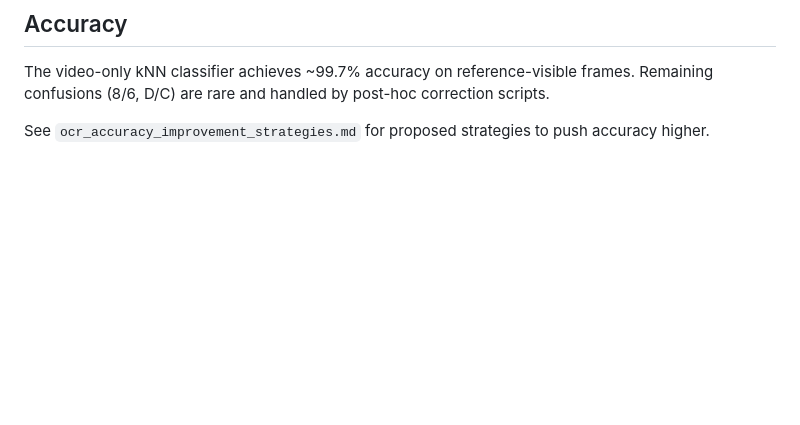
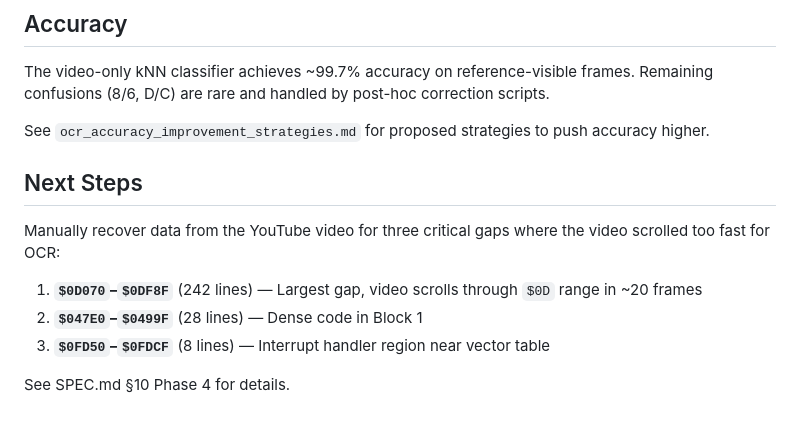
Before and after one commit to martingiguere/hakko-203-firmware-video, a Markdown page: README.md, the part around the change. Rendered like a GitHub page; blank space fills up the shorter version.

```diff
--- a/README.md
+++ b/README.md
@@ -81,3 +81,13 @@ Attempted using the 512 digit cells from the reference screenshot to train a sep
 The video-only kNN classifier achieves ~99.7% accuracy on reference-visible frames. Remaining confusions (8/6, D/C) are rare and handled by post-hoc correction scripts.
 
 See `ocr_accuracy_improvement_strategies.md` for proposed strategies to push accuracy higher.
+
+## Next Steps
+
+Manually recover data from the YouTube video for three critical gaps where the video scrolled too fast for OCR:
+
+1. **`$0D070`–`$0DF8F`** (242 lines) — Largest gap, video scrolls through `$0D` range in ~20 frames
+2. **`$047E0`–`$0499F`** (28 lines) — Dense code in Block 1
+3. **`$0FD50`–`$0FDCF`** (8 lines) — Interrupt handler region near vector table
+
+See SPEC.md §10 Phase 4 for details.
```
Also changed, not shown: SPEC.md (+13 -1 lines).
